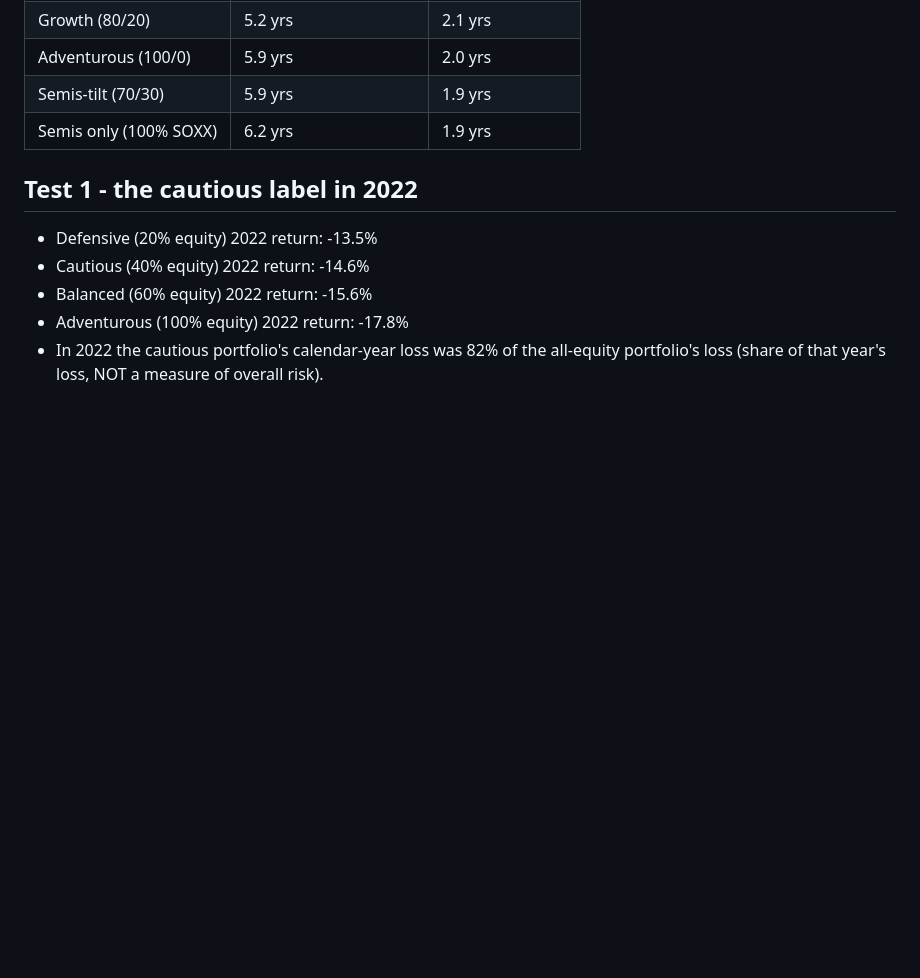
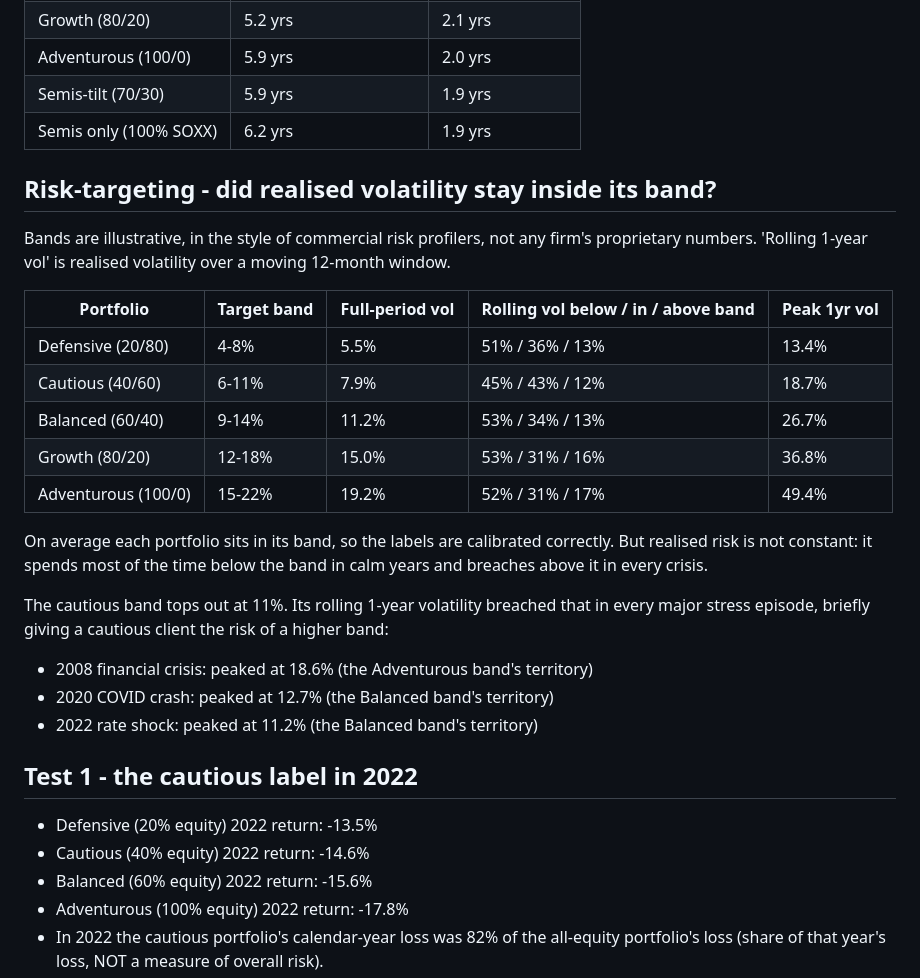
Before and after one commit to Gultatoli/Wealth-management-project, a Markdown page: analysis/results.md, the part around the change. Rendered like a GitHub page; blank space fills up the shorter version.

```diff
--- a/analysis/results.md
+++ b/analysis/results.md
@@ -65,6 +65,25 @@ Equity is a global blend (60% US SPY, 30% developed-ex-US EFA, 10% emerging EEM)
 | Semis-tilt (70/30) | 5.9 yrs | 1.9 yrs |
 | Semis only (100% SOXX) | 6.2 yrs | 1.9 yrs |
 
+## Risk-targeting - did realised volatility stay inside its band?
+
+Bands are illustrative, in the style of commercial risk profilers, not any firm's proprietary numbers. 'Rolling 1-year vol' is realised volatility over a moving 12-month window.
+
+| Portfolio | Target band | Full-period vol | Rolling vol below / in / above band | Peak 1yr vol |
+|-----------|-------------|-----------------|-------------------------------------|--------------|
+| Defensive (20/80) | 4-8% | 5.5% | 51% / 36% / 13% | 13.4% |
+| Cautious (40/60) | 6-11% | 7.9% | 45% / 43% / 12% | 18.7% |
+| Balanced (60/40) | 9-14% | 11.2% | 53% / 34% / 13% | 26.7% |
+| Growth (80/20) | 12-18% | 15.0% | 53% / 31% / 16% | 36.8% |
+| Adventurous (100/0) | 15-22% | 19.2% | 52% / 31% / 17% | 49.4% |
+
+On average each portfolio sits in its band, so the labels are calibrated correctly. But realised risk is not constant: it spends most of the time below the band in calm years and breaches above it in every crisis.
+
+The cautious band tops out at 11%. Its rolling 1-year volatility breached that in every major stress episode, briefly giving a cautious client the risk of a higher band:
+- 2008 financial crisis: peaked at 18.6% (the Adventurous band's territory)
+- 2020 COVID crash: peaked at 12.7% (the Balanced band's territory)
+- 2022 rate shock: peaked at 11.2% (the Balanced band's territory)
+
 ## Test 1 - the cautious label in 2022
 
 - Defensive (20% equity) 2022 return: -13.5%
```
Also changed, not shown: README.md (+20 -0 lines), figures/risk_targeting_cautious.png (added), 1 other file.
